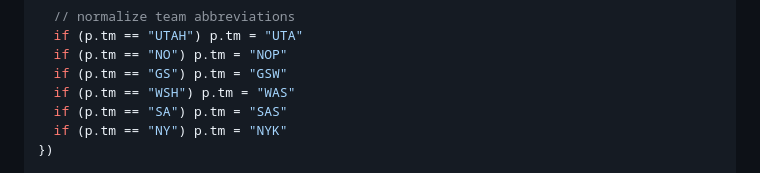
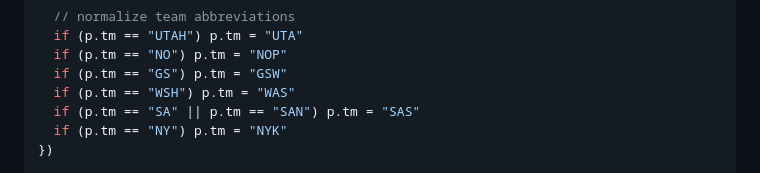
Before and after one commit to llimllib/nba0bservable, a Markdown page: docs/epm.md, the part around the change. GitHub-like rendering.

Commit message:
fix: san antonio

```diff
--- a/docs/epm.md
+++ b/docs/epm.md
@@ -137,7 +137,7 @@ netpoints.forEach(p => {
   if (p.tm == "NO") p.tm = "NOP"
   if (p.tm == "GS") p.tm = "GSW"
   if (p.tm == "WSH") p.tm = "WAS"
-  if (p.tm == "SA") p.tm = "SAS"
+  if (p.tm == "SA" || p.tm == "SAN") p.tm = "SAS"
   if (p.tm == "NY") p.tm = "NYK"
 })
 
```
